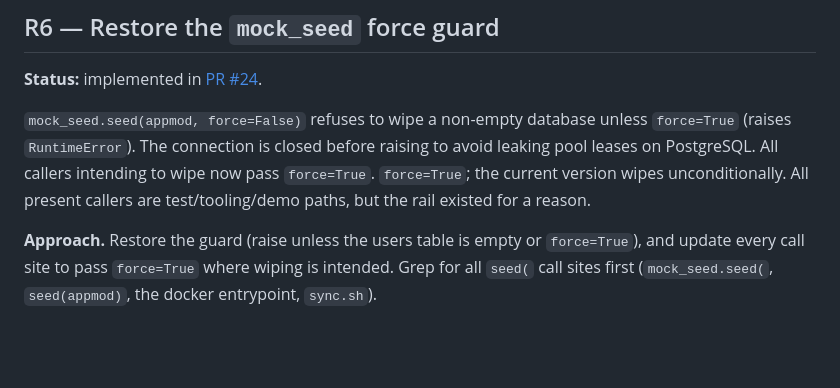
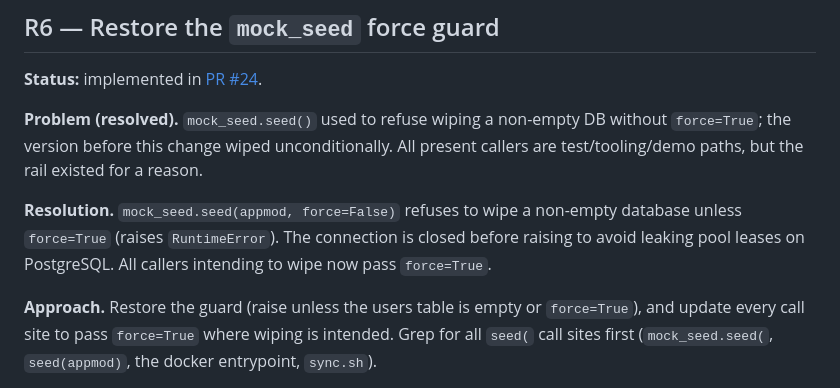
Before and after one commit to clain1016/shiftwise-suite, a Markdown page: docs/REFACTORING_BACKLOG.md, the part around the change. Rendered like a GitHub page; blank space fills up the shorter version.

Commit message:
docs: clean up R6 backlog entry wording

```diff
--- a/docs/REFACTORING_BACKLOG.md
+++ b/docs/REFACTORING_BACKLOG.md
@@ -123,12 +123,14 @@ to a beginner.
 
 **Status:** implemented in [PR #24](https://github.com/clain1016/shiftwise-suite/pull/24).
 
-`mock_seed.seed(appmod, force=False)` refuses to wipe a non-empty database
+**Problem (resolved).** `mock_seed.seed()` used to refuse wiping a non-empty DB without
+`force=True`; the version before this change wiped unconditionally. All present callers are
+test/tooling/demo paths, but the rail existed for a reason.
+
+**Resolution.** `mock_seed.seed(appmod, force=False)` refuses to wipe a non-empty database
 unless `force=True` (raises `RuntimeError`). The connection is closed before
 raising to avoid leaking pool leases on PostgreSQL. All callers intending to
 wipe now pass `force=True`.
-`force=True`; the current version wipes unconditionally. All present callers are
-test/tooling/demo paths, but the rail existed for a reason.
 
 **Approach.** Restore the guard (raise unless the users table is empty or
 `force=True`), and update every call site to pass `force=True` where wiping is
```
